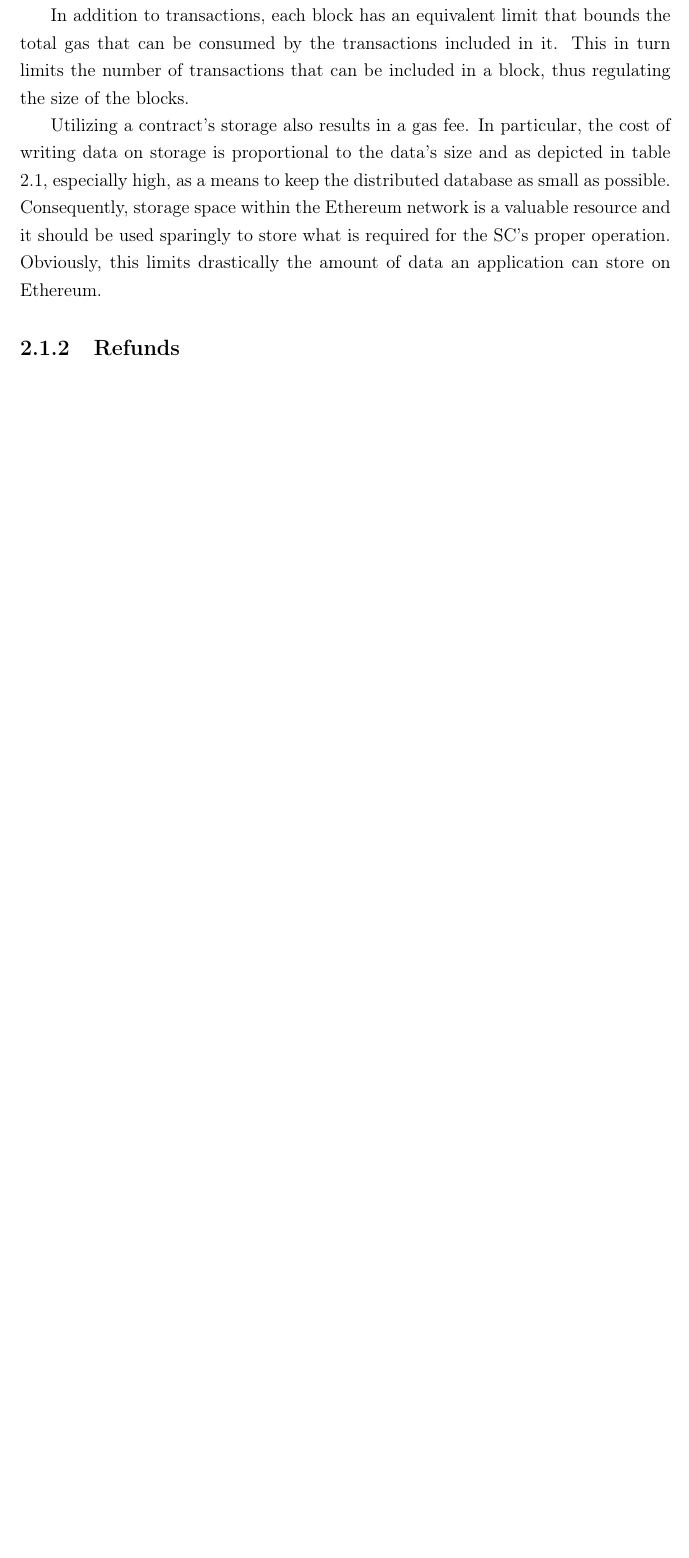
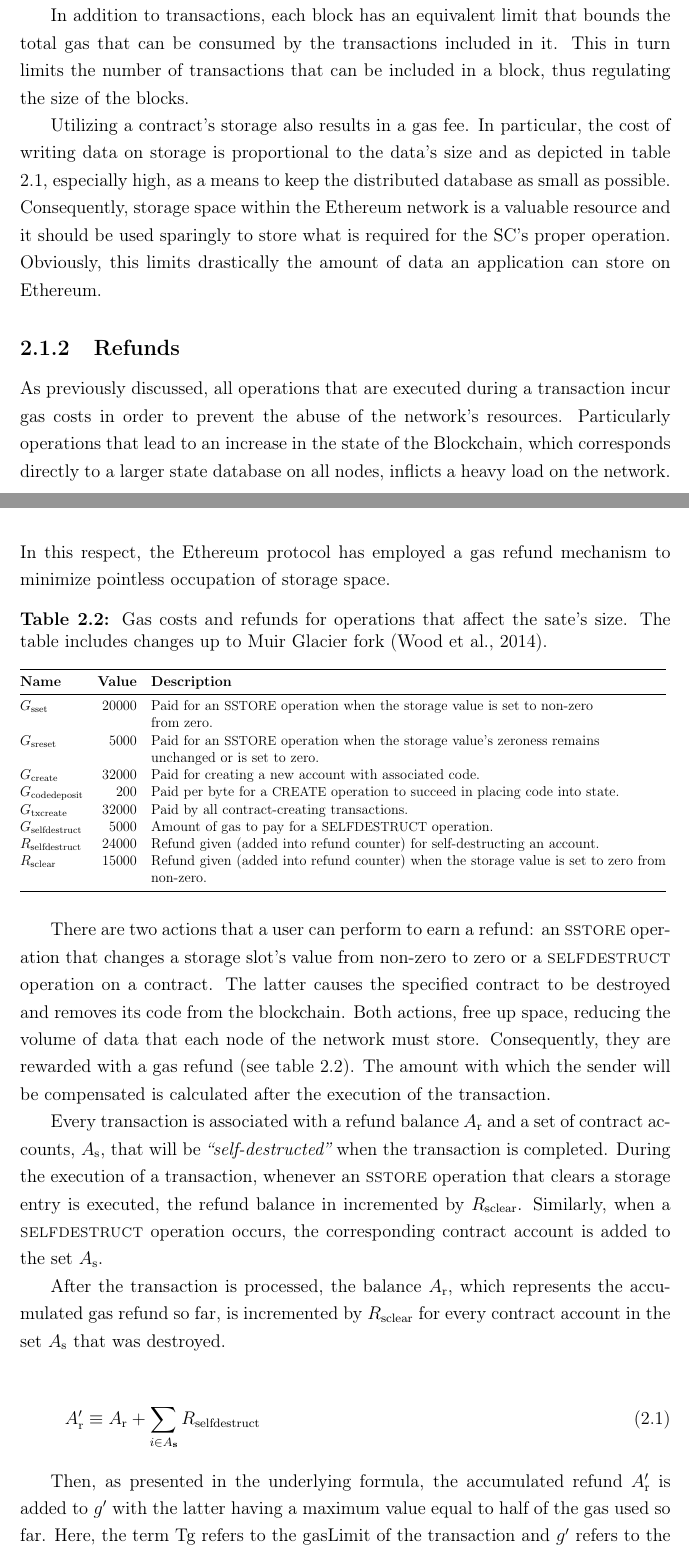
Before and after one commit to perikost/master-thesis, a LaTeX thesis (thesis/Report.tex, which reads thesis/chapters/2_background.tex): part of page 17 of 75 before the commit and two parts of pages 17 and 18 of 75 after it, the two joined at a grey line, cut so that both start at the same text, the shorter picture padded with empty space. Compiled offline with pdfLaTeX.

Commit message:
Add refunds to Ethereum's background

```diff
--- a/thesis/chapters/2_background.tex
+++ b/thesis/chapters/2_background.tex
@@ -64,4 +64,39 @@ In addition to transactions, each block has an equivalent limit that bounds the
 Utilizing a contract’s storage also results in a gas fee. In particular, the cost of writing data on storage is proportional to the data’s size and as depicted in table \ref{table:operations_cost}, especially high, as a means to keep the distributed database as small as possible. Consequently, storage space within the Ethereum network is a valuable resource and it should be used sparingly to store what is required for the SC's proper operation. Obviously, this limits drastically the amount of data an application can store on Ethereum.
 
 \subsection{Refunds}\label{sec:gas}
+As previously discussed, all operations that are executed during a transaction incur gas costs in order to prevent the abuse of the network's resources. Particularly operations that lead to an increase in the state of the Blockchain, which corresponds directly to a larger state database on all nodes, inflicts a heavy load on the network. In this respect, the Ethereum protocol has employed a gas refund mechanism to minimize pointless occupation of storage space.
 
+\begin{table}[htbp]
+\caption{Gas costs and refunds for operations that affect the sate's size. The table includes changes up to Muir Glacier fork \citep{wood_2014}.}
+\label{table:state_operations_cost}
+\resizebox{\textwidth}{!}{%
+\begin{tabular}{@{}lrl@{}}
+\toprule
+ \textbf{Name} & \textbf{Value} & \textbf{Description} \\ \midrule
+ $G_{\mathrm{sset}}$ & 20000 & Paid for an {\small SSTORE} operation when the storage value is set to non-zero \\
+ && from zero. \\
+ $G_{\mathrm{sreset}}$ & 5000 & Paid for an {\small SSTORE} operation when the storage value's zeroness remains \\
+ && unchanged or is set to zero. \\
+ $G_{\mathrm{create}}$ & 32000 & Paid for creating a new account with associated code. \\
+ $G_{\mathrm{codedeposit}}$ & 200 & Paid per byte for a {\small CREATE} operation to succeed in placing code into state. \\
+ $G_\text{txcreate}$ & 32000 & Paid by all contract-creating transactions.\\
+ $G_{\mathrm{selfdestruct}}$ & 5000 & Amount of gas to pay for a {\small SELFDESTRUCT} operation. \\
+ $R_{\mathrm{selfdestruct}}$ & 24000 & Refund given (added into refund counter) for self-destructing an account. \\
+ $R_{\mathrm{sclear}}$ & 15000 & Refund given (added into refund counter) when the storage value is set to zero from\\
+&&non-zero.\\
+\bottomrule
+\end{tabular}
+}
+\end{table}
+
+There are two actions that a user can perform to earn a refund: an \textsc{sstore} operation that changes a storage slot's value from non-zero to zero or a \textsc{selfdestruct} operation on a contract. The latter causes the specified contract to be destroyed and removes its code from the blockchain. Both actions, free up space, reducing the volume of data that each node of the network must store. Consequently, they are rewarded with a gas refund (see table \ref{table:state_operations_cost}). The amount with which the sender will be compensated is calculated after the execution of the transaction.
+
+Every transaction is associated with a refund balance $A_{\mathrm{r}}$ and a set of contract accounts, $A_{\mathrm{s}}$, that will be \emph{``self-destructed''} when the transaction is completed. During the execution of a transaction, whenever an \textsc{sstore} operation that clears a storage entry is executed, the refund balance in incremented by $R_{\mathrm{sclear}}$. Similarly, when a \textsc{selfdestruct} operation occurs, the corresponding contract account is added to the set $A_{\mathrm{s}}$.
+
+After the transaction is processed, the balance $A_{\mathrm{r}}$, which represents the accumulated gas refund so far, is incremented by $R_{\mathrm{sclear}}$ for every contract account in the set $A_{\mathrm{s}}$ that was destroyed.
+
+\begin{equation}
+	A'_{\mathrm{r}} \equiv A_{\mathrm{r}} + \sum_{i \in A_{\mathbf{s}}} R_{\mathrm{selfdestruct}}
+\end{equation}
+
+Then, as presented in the underlying formula, the accumulated refund $A_{\mathrm{r}}'$ is added to $g'$ with the latter having a maximum value equal to half of the gas used so far. Here, the term Tg refers to the gasLimit of the transaction and $g'$ refers to the remaining gas after the execution of all the operations that have been carried out during the transaction.
```
Also changed, not shown: thesis/chapters/2_background.tex (14 more changed lines).
